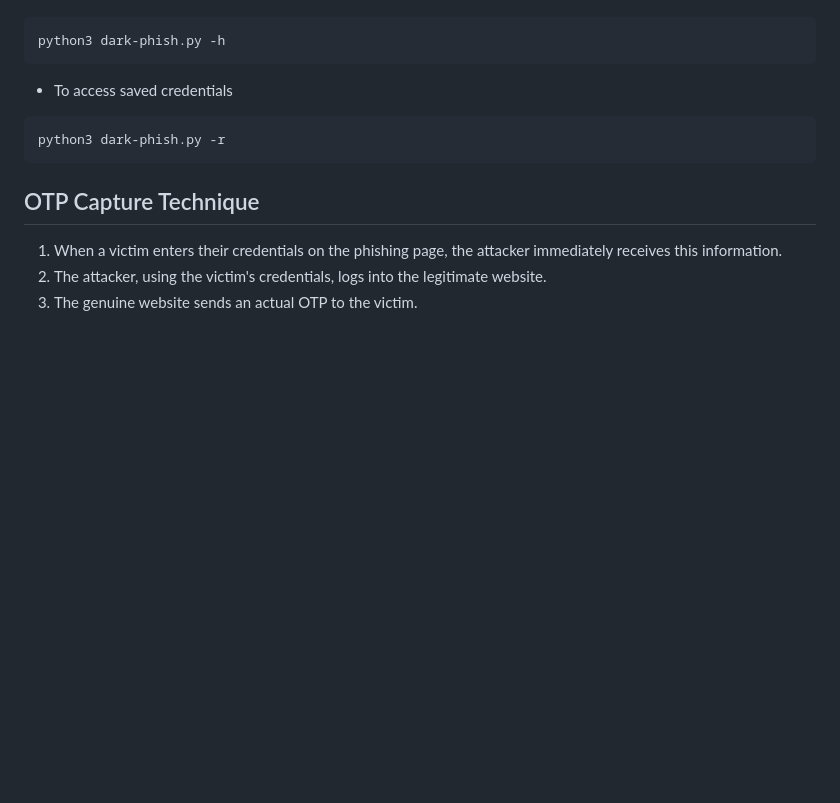
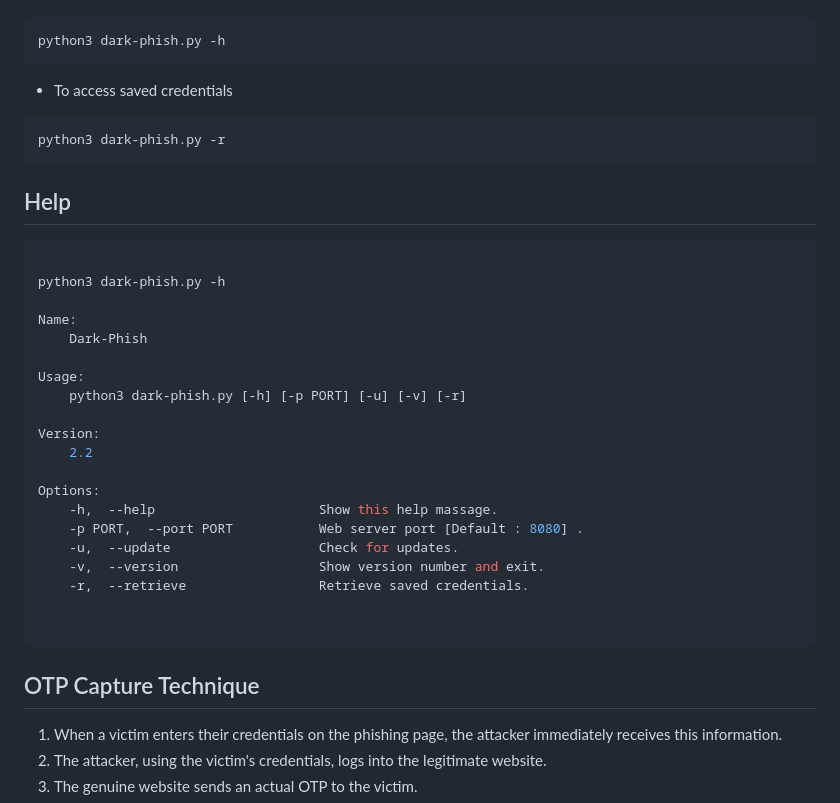
Before and after one commit to Cyber-Anonymous/Dark-Phish, a Markdown page: README.md, the part around the change printed below. GitHub-like rendering; blank space fills up the shorter version.

````diff
--- a/README.md
+++ b/README.md
@@ -58,6 +58,30 @@ python3 dark-phish.py -h
 python3 dark-phish.py -r
 ```
 
+## Help
+```bash
+
+python3 dark-phish.py -h
+
+Name:
+    Dark-Phish
+
+Usage:
+    python3 dark-phish.py [-h] [-p PORT] [-u] [-v] [-r]
+
+Version:
+    2.2
+
+Options:
+    -h,  --help                     Show this help massage.
+    -p PORT,  --port PORT           Web server port [Default : 8080] .
+    -u,  --update                   Check for updates.
+    -v,  --version                  Show version number and exit.
+    -r,  --retrieve                 Retrieve saved credentials.
+
+
+```
+
 ## OTP Capture Technique
 
  1. When a victim enters their credentials on the phishing page, the attacker immediately receives this information.
````
Also changed, not shown: other parts of README.md (+4 -2 lines), core/image1.png, core/image2.png (added), 1 other file.
